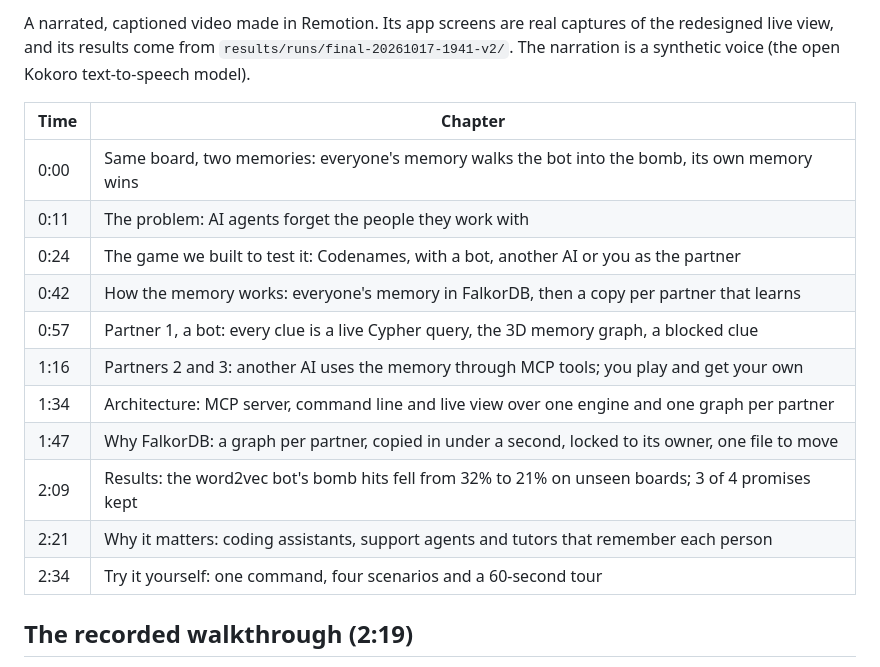
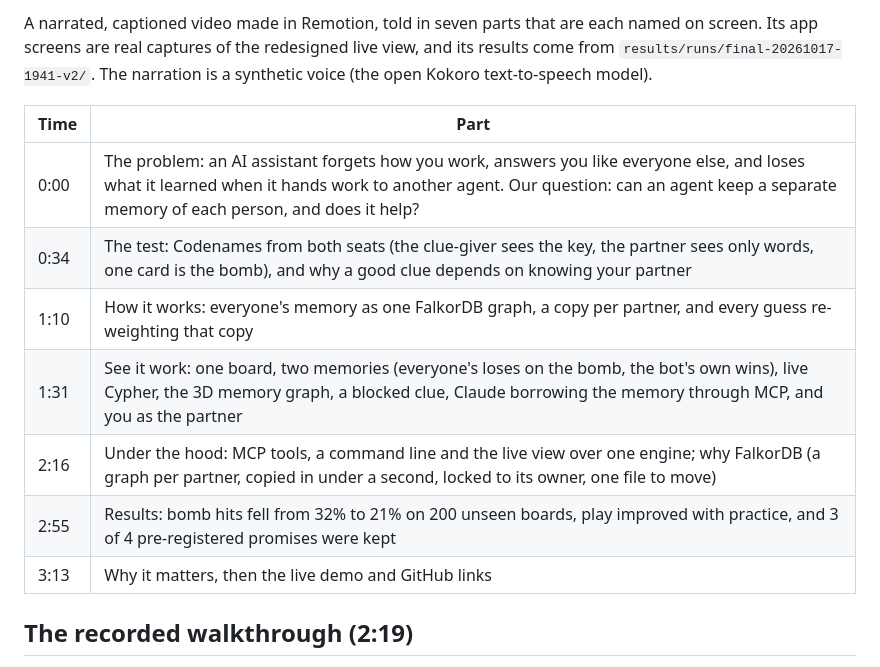
Before and after one commit to Rajendra465/graph-hack-sub, a Markdown page: DEMO.md, the part around one of its changes. Rendered like a GitHub page.

Commit message:
docs: DEMO.md describes the 3:39 video, told in seven named parts
Co-Authored-By: Claude Opus 5.5 <noreply@anthropic.com>
Claude-Session: https://claude.ai/code/session_011vmgjYtUDwDHyxp1c2as6A

```diff
--- a/DEMO.md
+++ b/DEMO.md
@@ -4,21 +4,17 @@
 
-A narrated, captioned video made in Remotion. Its app screens are real captures of the redesigned live view, and
-its results come from `results/runs/final-20261017-1941-v2/`. The narration is a synthetic voice (the open Kokoro
-text-to-speech model).
+A narrated, captioned video made in Remotion, told in seven parts that are each named on screen. Its app screens are
+real captures of the redesigned live view, and its results come from `results/runs/final-20261017-1941-v2/`. The
+narration is a synthetic voice (the open Kokoro text-to-speech model).
 
-| Time | Chapter |
+| Time | Part |
 |---|---|
-| 0:00 | Same board, two memories: everyone's memory walks the bot into the bomb, its own memory wins |
-| 0:11 | The problem: AI agents forget the people they work with |
-| 0:24 | The game we built to test it: Codenames, with a bot, another AI or you as the partner |
-| 0:42 | How the memory works: everyone's memory in FalkorDB, then a copy per partner that learns |
-| 0:57 | Partner 1, a bot: every clue is a live Cypher query, the 3D memory graph, a blocked clue |
-| 1:16 | Partners 2 and 3: another AI uses the memory through MCP tools; you play and get your own |
-| 1:34 | Architecture: MCP server, command line and live view over one engine and one graph per partner |
-| 1:47 | Why FalkorDB: a graph per partner, copied in under a second, locked to its owner, one file to move |
-| 2:09 | Results: the word2vec bot's bomb hits fell from 32% to 21% on unseen boards; 3 of 4 promises kept |
-| 2:21 | Why it matters: coding assistants, support agents and tutors that remember each person |
-| 2:34 | Try it yourself: one command, four scenarios and a 60-second tour |
+| 0:00 | The problem: an AI assistant forgets how you work, answers you like everyone else, and loses what it learned when it hands work to another agent. Our question: can an agent keep a separate memory of each person, and does it help? |
+| 0:34 | The test: Codenames from both seats (the clue-giver sees the key, the partner sees only words, one card is the bomb), and why a good clue depends on knowing your partner |
+| 1:10 | How it works: everyone's memory as one FalkorDB graph, a copy per partner, and every guess re-weighting that copy |
+| 1:31 | See it work: one board, two memories (everyone's loses on the bomb, the bot's own wins), live Cypher, the 3D memory graph, a blocked clue, Claude borrowing the memory through MCP, and you as the partner |
+| 2:16 | Under the hood: MCP tools, a command line and the live view over one engine; why FalkorDB (a graph per partner, copied in under a second, locked to its owner, one file to move) |
+| 2:55 | Results: bomb hits fell from 32% to 21% on 200 unseen boards, play improved with practice, and 3 of 4 pre-registered promises were kept |
+| 3:13 | Why it matters, then the live demo and GitHub links |
 
 ## The recorded walkthrough (2:19)
 
```
Also changed, not shown: other parts of DEMO.md (+1 -1 lines).
